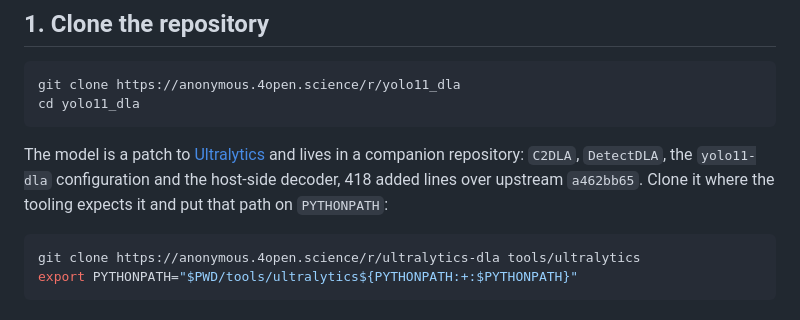
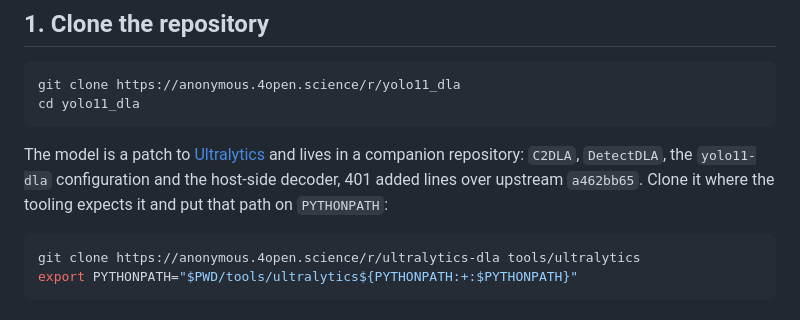
Before and after one commit to IntelligentSystemsLabUTV/yolo11_dla, a Markdown page: README.md, the part around the change. Drawn GitHub-style.

````diff
--- a/README.md
+++ b/README.md
@@ -59,7 +59,7 @@ git clone https://anonymous.4open.science/r/yolo11_dla
 cd yolo11_dla
 ```
 
-The model is a patch to [Ultralytics](https://github.com/ultralytics/ultralytics) and lives in a companion repository: `C2DLA`, `DetectDLA`, the `yolo11-dla` configuration and the host-side decoder, 418 added lines over upstream `a462bb65`. Clone it where the tooling expects it and put that path on `PYTHONPATH`:
+The model is a patch to [Ultralytics](https://github.com/ultralytics/ultralytics) and lives in a companion repository: `C2DLA`, `DetectDLA`, the `yolo11-dla` configuration and the host-side decoder, 401 added lines over upstream `a462bb65`. Clone it where the tooling expects it and put that path on `PYTHONPATH`:
 
 ```bash
 git clone https://anonymous.4open.science/r/ultralytics-dla tools/ultralytics
````
Also changed, not shown: docs/ARCHITECTURE.md (+1 -1 lines).
